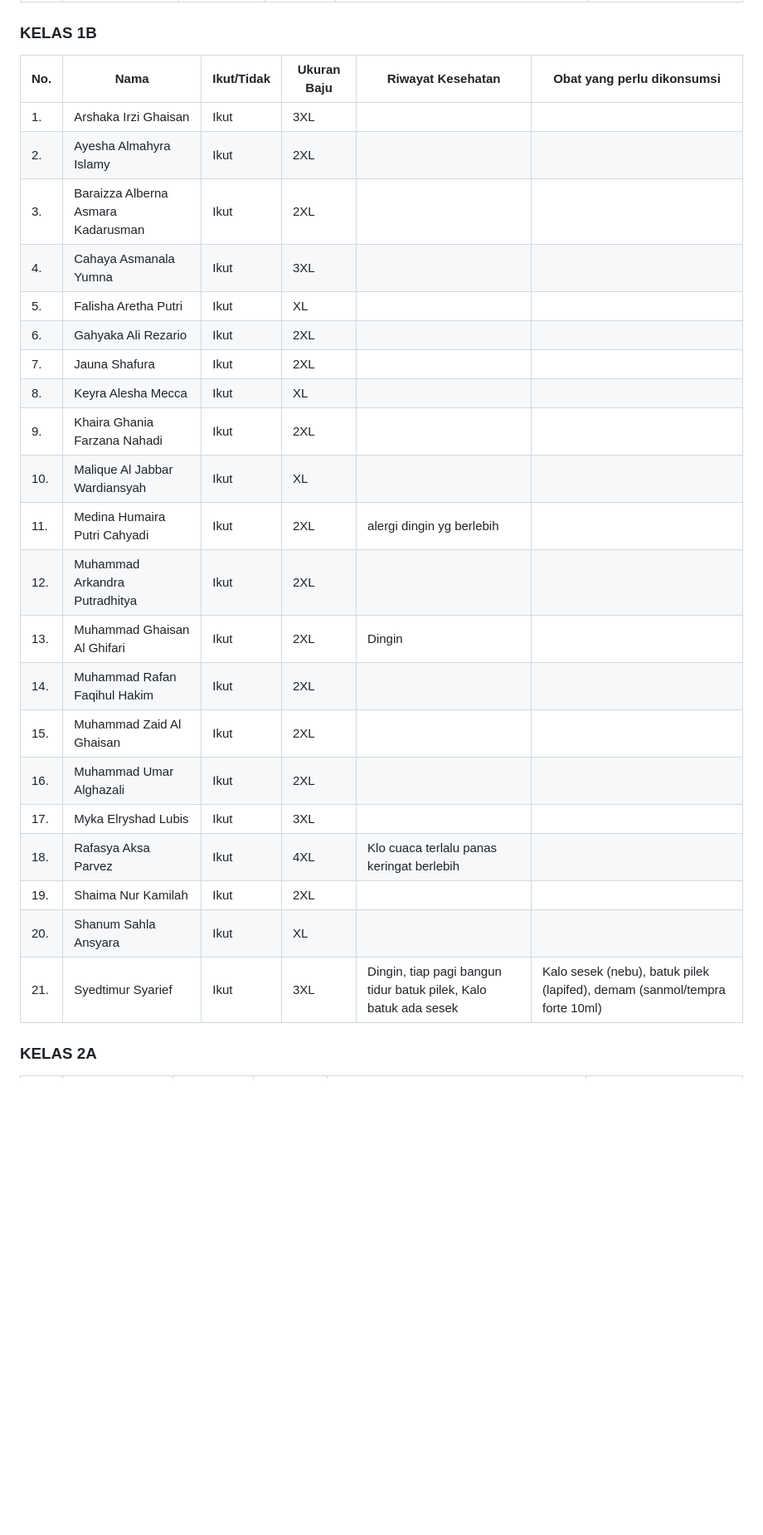
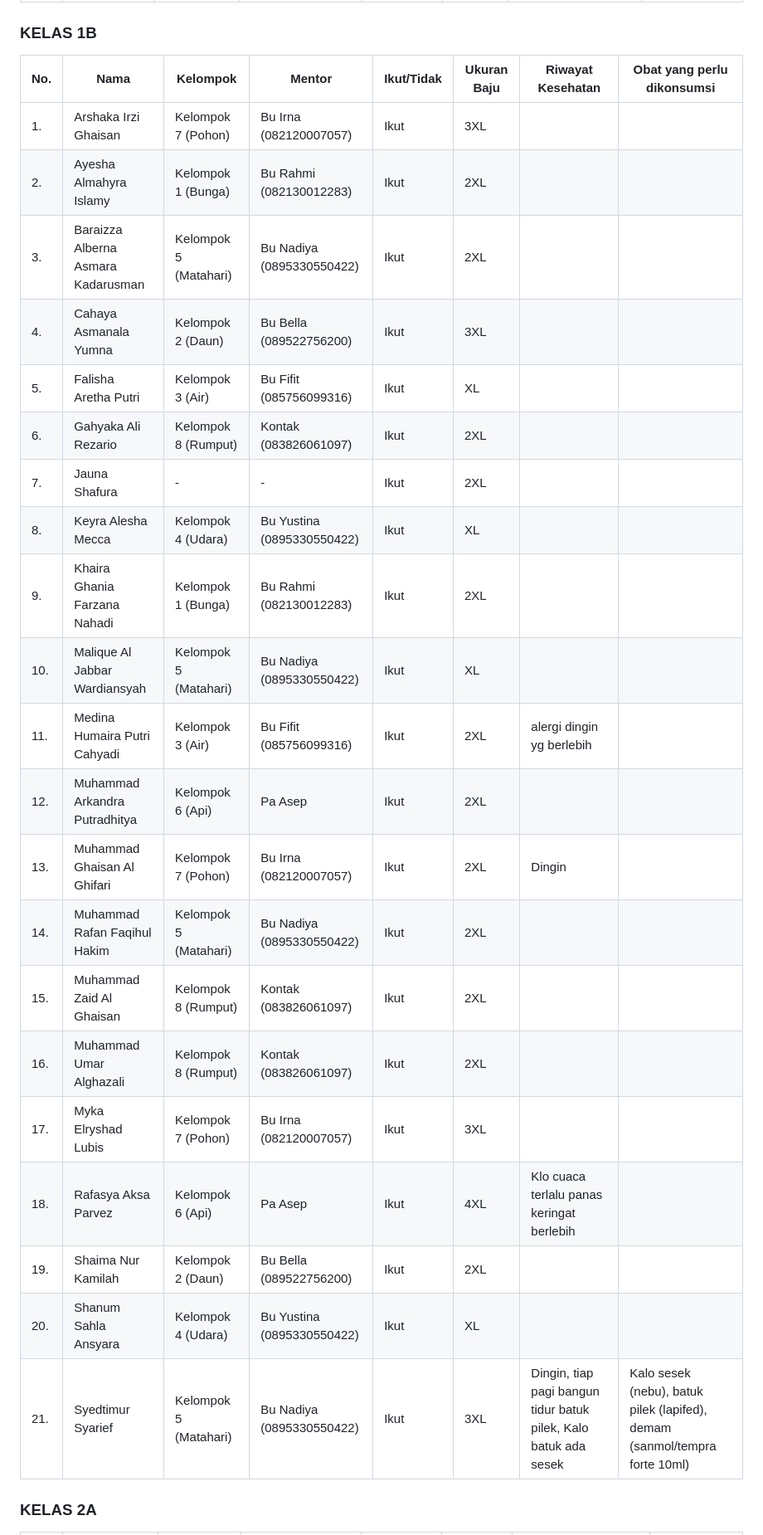
Before and after one commit to irsyaad06/medis, a Markdown page: medis.md, the part around one of its changes. Shown at 83% size. Drawn GitHub-style; blank space fills up the shorter version.

```diff
--- a/medis.md
+++ b/medis.md
@@ -87,27 +87,27 @@
 
 ### KELAS 1B
-| No. | Nama | Ikut/Tidak | Ukuran Baju | Riwayat Kesehatan | Obat yang perlu dikonsumsi |
-|---|---|---|---|---|---|
-| 1. | Arshaka Irzi Ghaisan | Ikut | 3XL | | |
-| 2. | Ayesha Almahyra Islamy | Ikut | 2XL | | |
-| 3. | Baraizza Alberna Asmara Kadarusman | Ikut | 2XL | | |
-| 4. | Cahaya Asmanala Yumna | Ikut | 3XL | | |
-| 5. | Falisha Aretha Putri | Ikut | XL | | |
-| 6. | Gahyaka Ali Rezario | Ikut | 2XL | | |
-| 7. | Jauna Shafura | Ikut | 2XL | | |
-| 8. | Keyra Alesha Mecca | Ikut | XL | | |
-| 9. | Khaira Ghania Farzana Nahadi | Ikut | 2XL | | |
-| 10. | Malique Al Jabbar Wardiansyah | Ikut | XL | | |
-| 11. | Medina Humaira Putri Cahyadi | Ikut | 2XL | alergi dingin yg berlebih | |
-| 12. | Muhammad Arkandra Putradhitya | Ikut | 2XL | | |
-| 13. | Muhammad Ghaisan Al Ghifari | Ikut | 2XL | Dingin | |
-| 14. | Muhammad Rafan Faqihul Hakim | Ikut | 2XL | | |
-| 15. | Muhammad Zaid Al Ghaisan | Ikut | 2XL | | |
-| 16. | Muhammad Umar Alghazali | Ikut | 2XL | | |
-| 17. | Myka Elryshad Lubis | Ikut | 3XL | | |
-| 18. | Rafasya Aksa Parvez | Ikut | 4XL | Klo cuaca terlalu panas keringat berlebih | |
-| 19. | Shaima Nur Kamilah | Ikut | 2XL | | |
-| 20. | Shanum Sahla Ansyara | Ikut | XL | | |
-| 21. | Syedtimur Syarief | Ikut | 3XL | Dingin, tiap pagi bangun tidur batuk pilek, Kalo batuk ada sesek | Kalo sesek (nebu), batuk pilek (lapifed), demam (sanmol/tempra forte 10ml) |
+| No. | Nama | Kelompok | Mentor | Ikut/Tidak | Ukuran Baju | Riwayat Kesehatan | Obat yang perlu dikonsumsi |
+|---|---|---|---|---|---|---|---|
+| 1. | Arshaka Irzi Ghaisan | Kelompok 7 (Pohon) | Bu Irna (082120007057) | Ikut | 3XL |  |  |
+| 2. | Ayesha Almahyra Islamy | Kelompok 1 (Bunga) | Bu Rahmi (082130012283) | Ikut | 2XL |  |  |
+| 3. | Baraizza Alberna Asmara Kadarusman | Kelompok 5 (Matahari) | Bu Nadiya (0895330550422) | Ikut | 2XL |  |  |
+| 4. | Cahaya Asmanala Yumna | Kelompok 2 (Daun) | Bu Bella (089522756200) | Ikut | 3XL |  |  |
+| 5. | Falisha Aretha Putri | Kelompok 3 (Air) | Bu Fifit (085756099316) | Ikut | XL |  |  |
+| 6. | Gahyaka Ali Rezario | Kelompok 8 (Rumput) | Kontak (083826061097) | Ikut | 2XL |  |  |
+| 7. | Jauna Shafura | - | - | Ikut | 2XL |  |  |
+| 8. | Keyra Alesha Mecca | Kelompok 4 (Udara) | Bu Yustina (0895330550422) | Ikut | XL |  |  |
+| 9. | Khaira Ghania Farzana Nahadi | Kelompok 1 (Bunga) | Bu Rahmi (082130012283) | Ikut | 2XL |  |  |
+| 10. | Malique Al Jabbar Wardiansyah | Kelompok 5 (Matahari) | Bu Nadiya (0895330550422) | Ikut | XL |  |  |
+| 11. | Medina Humaira Putri Cahyadi | Kelompok 3 (Air) | Bu Fifit (085756099316) | Ikut | 2XL | alergi dingin yg berlebih |  |
+| 12. | Muhammad Arkandra Putradhitya | Kelompok 6 (Api) | Pa Asep | Ikut | 2XL |  |  |
+| 13. | Muhammad Ghaisan Al Ghifari | Kelompok 7 (Pohon) | Bu Irna (082120007057) | Ikut | 2XL | Dingin |  |
+| 14. | Muhammad Rafan Faqihul Hakim | Kelompok 5 (Matahari) | Bu Nadiya (0895330550422) | Ikut | 2XL |  |  |
+| 15. | Muhammad Zaid Al Ghaisan | Kelompok 8 (Rumput) | Kontak (083826061097) | Ikut | 2XL |  |  |
+| 16. | Muhammad Umar Alghazali | Kelompok 8 (Rumput) | Kontak (083826061097) | Ikut | 2XL |  |  |
+| 17. | Myka Elryshad Lubis | Kelompok 7 (Pohon) | Bu Irna (082120007057) | Ikut | 3XL |  |  |
+| 18. | Rafasya Aksa Parvez | Kelompok 6 (Api) | Pa Asep | Ikut | 4XL | Klo cuaca terlalu panas keringat berlebih |  |
+| 19. | Shaima Nur Kamilah | Kelompok 2 (Daun) | Bu Bella (089522756200) | Ikut | 2XL |  |  |
+| 20. | Shanum Sahla Ansyara | Kelompok 4 (Udara) | Bu Yustina (0895330550422) | Ikut | XL |  |  |
+| 21. | Syedtimur Syarief | Kelompok 5 (Matahari) | Bu Nadiya (0895330550422) | Ikut | 3XL | Dingin, tiap pagi bangun tidur batuk pilek, Kalo batuk ada sesek | Kalo sesek (nebu), batuk pilek (lapifed), demam (sanmol/tempra forte 10ml) |
 
 ### KELAS 2A
```
Also changed, not shown: other parts of medis.md (+79 -79 lines).
